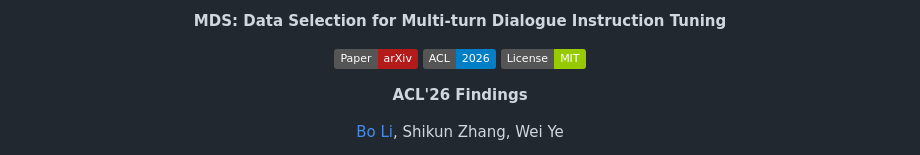
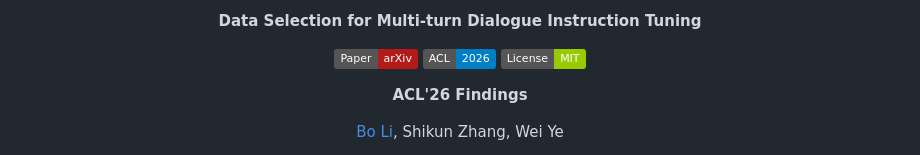
Before and after one commit to pkuserc/MDS, a Markdown page: README.md, the part around the change. GitHub-like rendering; badges without logos.

```diff
--- a/README.md
+++ b/README.md
@@ -1,6 +1,6 @@
 <div align="center">
 
-**MDS: Data Selection for Multi-turn Dialogue Instruction Tuning**
+**Data Selection for Multi-turn Dialogue Instruction Tuning**
 
 [![Paper](https://img.shields.io/badge/Paper-arXiv-b31b1b.svg)]()
 [![Venue](https://img.shields.io/badge/ACL-2026-blue.svg)](https://2026.aclweb.org/)
```
